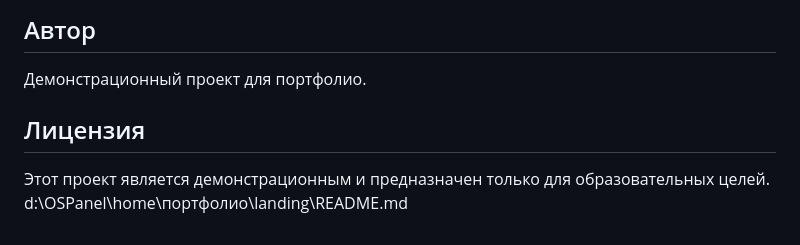
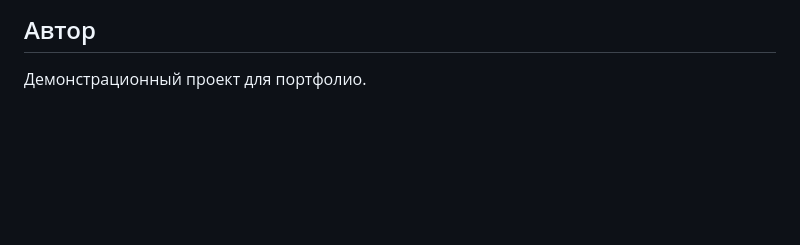
Before and after one commit to stackvn/service-landing-page-with-inquiry-form-demo-php, a Markdown page: README.md, the part around the change. Drawn GitHub-style; blank space fills up the shorter version.

Commit message:
Update README.md with author note and remove license
Removed license information and added author note.

```diff
--- a/README.md
+++ b/README.md
@@ -95,8 +95,3 @@ landing/
 ## Автор
 
 Демонстрационный проект для портфолио.
-
-## Лицензия
-
-Этот проект является демонстрационным и предназначен только для образовательных целей.</content>
-<parameter name="filePath">d:\OSPanel\home\портфолио\landing\README.md
```
